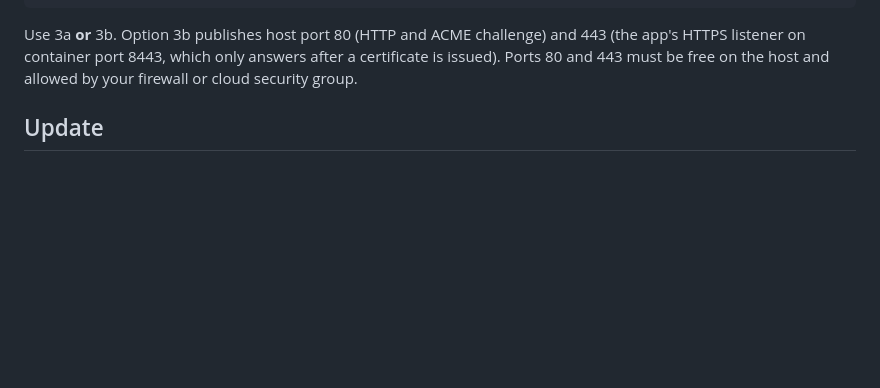
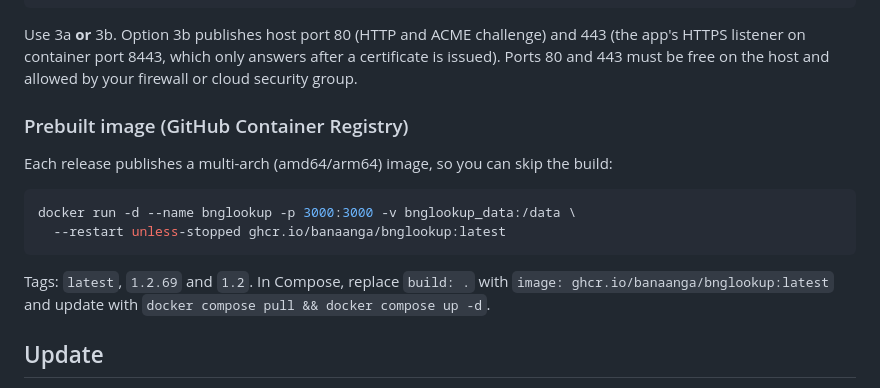
Before and after one commit to BANAANGA/BNGlookup, a Markdown page: README.md, the part around the change. Drawn GitHub-style; blank space fills up the shorter version.

Commit message:
Publish Docker image to GHCR on release
Co-authored-by: Copilot App <223556219+Copilot@users.noreply.github.com>

````diff
--- a/README.md
+++ b/README.md
@@ -104,6 +104,18 @@ Use 3a **or** 3b. Option 3b publishes host port 80 (HTTP and ACME challenge)
 and 443 (the app's HTTPS listener on container port 8443, which only answers
 after a certificate is issued). Ports 80 and 443 must be free on the host and
 allowed by your firewall or cloud security group.
+
+### Prebuilt image (GitHub Container Registry)
+
+Each release publishes a multi-arch (amd64/arm64) image, so you can skip the build:
+
+```sh
+docker run -d --name bnglookup -p 3000:3000 -v bnglookup_data:/data \
+  --restart unless-stopped ghcr.io/banaanga/bnglookup:latest
+```
+
+Tags: `latest`, `1.2.69` and `1.2`. In Compose, replace `build: .` with
+`image: ghcr.io/banaanga/bnglookup:latest` and update with `docker compose pull && docker compose up -d`.
 
 ## Update
 
````
